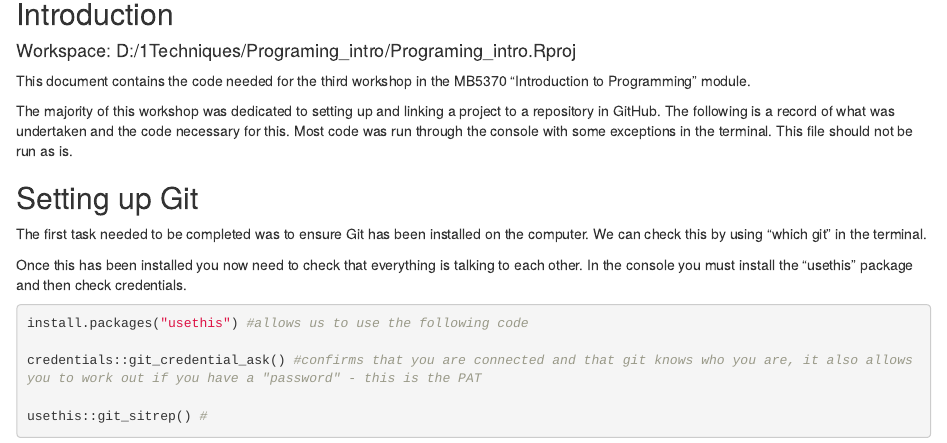
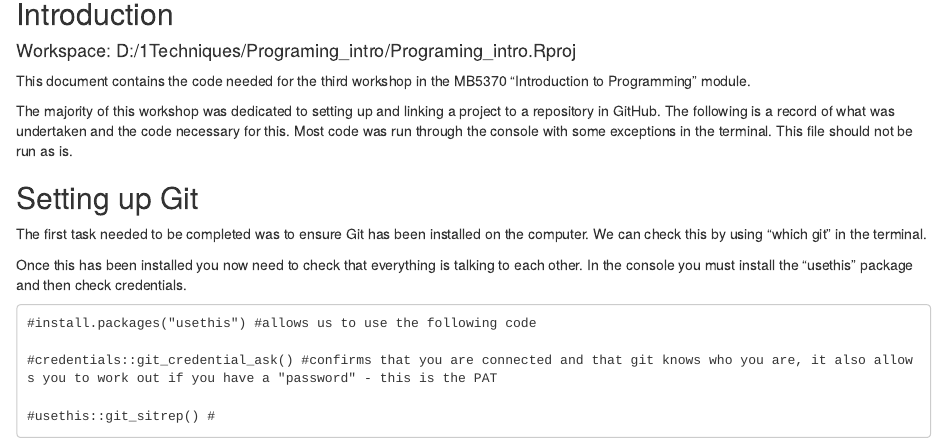
Before and after one commit to kira-roberts/Programing_intro, an R Markdown document (Workshop3.Rmd): the page in a window 1100 px wide, from 140 px down. Rendered offline with R 4.5, knitr and Pandoc, with nearby package versions.

Commit message:
fixed bits

````diff
--- a/Workshop3.Rmd
+++ b/Workshop3.Rmd
@@ -23,30 +23,10 @@ The first task needed to be completed was to ensure Git has been installed on th
 Once this has been installed you now need to check that everything is talking to each other. In the console you must install the "usethis" package and then check credentials.
 
 
-```{r, eval=FALSE, error=FALSE, message=FALSE}
-install.packages("usethis") #allows us to use the following code
+```
+#install.packages("usethis") #allows us to use the following code
 
-credentials::git_credential_ask() #confirms that you are connected and that git knows who you are, it also allows you to work out if you have a "password" - this is the PAT
+#credentials::git_credential_ask() #confirms that you are connected and that git knows who you are, it also allows you to work out if you have a "password" - this is the PAT
 
-usethis::git_sitrep() #
+#usethis::git_sitrep() #
 ```
-
-```{r, eval=FALSE, error=FALSE, message=FALSE}
-
-```
-
-```{r, eval=FALSE, error=FALSE, message=FALSE}
-
-```
-
-```{r, eval=FALSE, error=FALSE, message=FALSE}
-
-```
-
-```{r, eval=FALSE, error=FALSE, message=FALSE}
-
-```
-
-```{r, eval=FALSE, error=FALSE, message=FALSE}
-
-```
````
Also changed, not shown: Workshop3.html (added).
